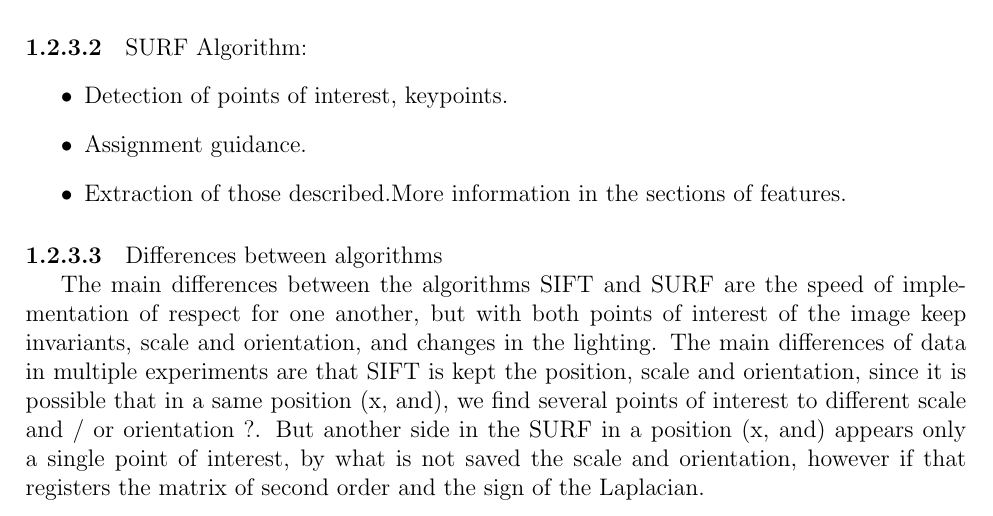
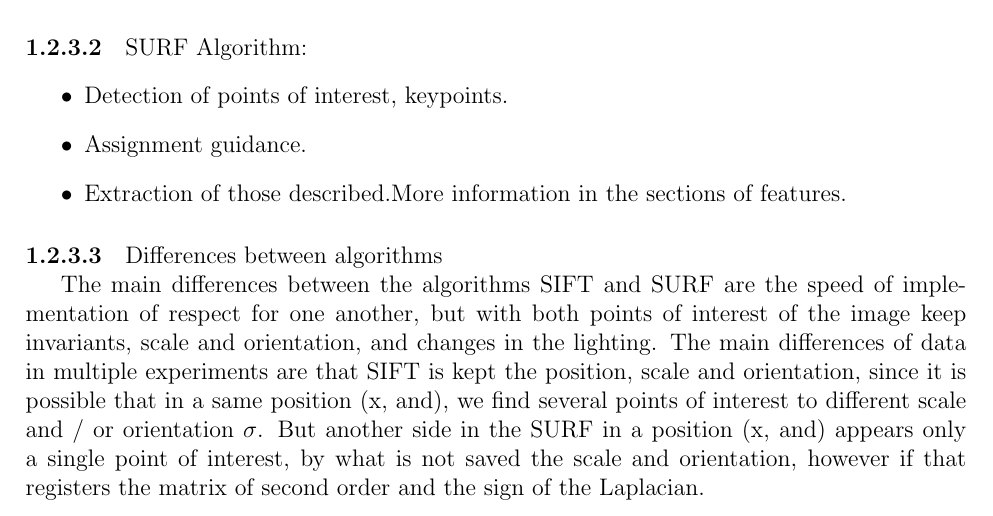
Before and after one commit to GaetanAdier/Prjt_M1, a LaTeX document (Etat de l'art/state_of_art.tex): part of page 3 of 5, cut so that both start at the same text. Compiled offline with pdfLaTeX; the source files are stored in an older character set and shown here as Unicode.

Commit message:
state of art
sift and surf

```diff
--- a/Etat de l'art/state_of_art.tex
+++ b/Etat de l'art/state_of_art.tex
@@ -83,7 +83,7 @@ where L(x,y,k$\sigma$) is the convolution of the original image I(x,y) with the
 	Differences between algorithms
 
 
-	The main differences between the algorithms SIFT and SURF are the speed of implementation of respect for one another, but with both points of interest of the image keep invariants, scale and orientation, and changes in the lighting. The main differences of data in multiple experiments are that SIFT is kept the position, scale and orientation, since it is possible that in a same position (x, and), we find several points of interest to different scale and / or orientation ?. But another side in the SURF in a position (x, and) appears only a single point of interest, by what is not saved the scale and orientation, however if that registers the matrix of second order and the sign of the Laplacian.
+	The main differences between the algorithms SIFT and SURF are the speed of implementation of respect for one another, but with both points of interest of the image keep invariants, scale and orientation, and changes in the lighting. The main differences of data in multiple experiments are that SIFT is kept the position, scale and orientation, since it is possible that in a same position (x, and), we find several points of interest to different scale and / or orientation $\sigma$. But another side in the SURF in a position (x, and) appears only a single point of interest, by what is not saved the scale and orientation, however if that registers the matrix of second order and the sign of the Laplacian.
 
 \subsubsection{Opponent SIFT}
 
```
Also changed, not shown: Etat de l'art/state_of_art.pdf, 2 other files.
